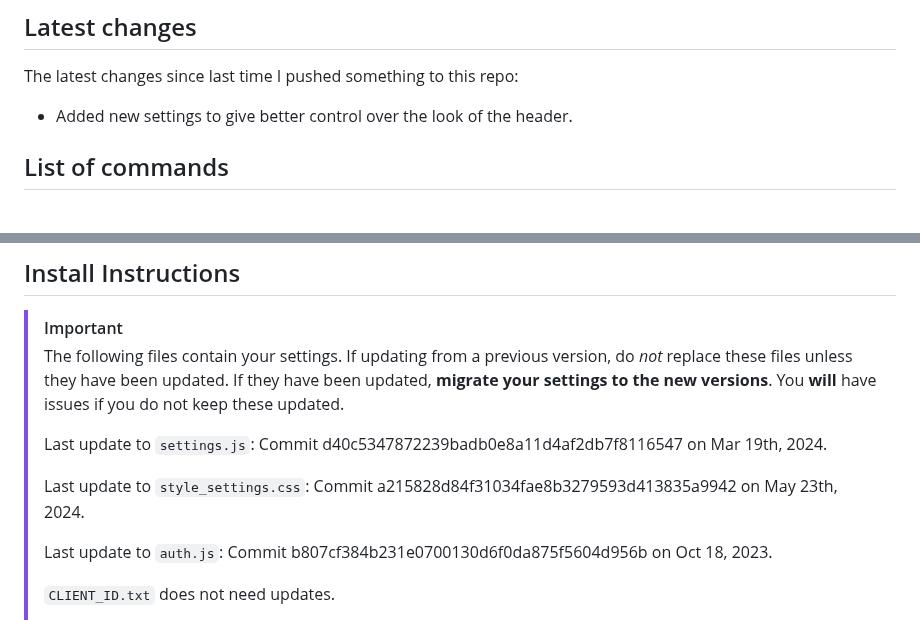
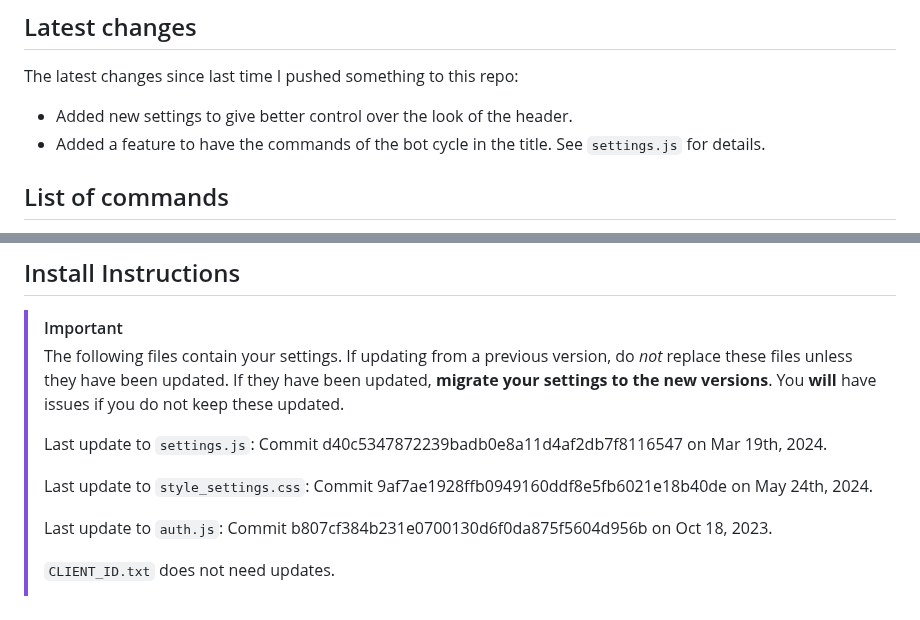
Before and after one commit to DamienPup/TwitchChat-To-Do-List, a Markdown page: README.md, 2 parts joined by grey strips. Rendered like a GitHub page.

Commit message:
chore: Update README.md

```diff
--- a/README.md
+++ b/README.md
@@ -17,6 +17,7 @@ Inspired by [liyunze-coding/Chat-Task-Tic-Overlay](https://github.com/liyunze-co
 
 The latest changes since last time I pushed something to this repo:
 - Added new settings to give better control over the look of the header.
+- Added a feature to have the commands of the bot cycle in the title. See `settings.js` for details.
 
 ## List of commands
 
@@ -60,7 +61,7 @@ By default everyone can use `help`,  `credits` and `github`, `add` tasks, as wel
 >
 > Last update to `settings.js`: Commit d40c5347872239badb0e8a11d4af2db7f8116547 on Mar 19th, 2024.
 >
-> Last update to `style_settings.css`: Commit a215828d84f31034fae8b3279593d413835a9942 on May 23th, 2024.
+> Last update to `style_settings.css`: Commit 9af7ae1928ffb0949160ddf8e5fb6021e18b40de on May 24th, 2024.
 >
 > Last update to `auth.js`: Commit b807cf384b231e0700130d6f0da875f5604d956b on Oct 18, 2023.
 >
```
